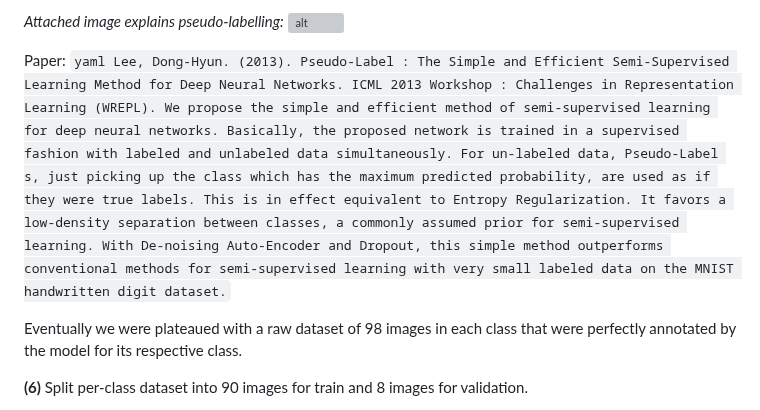
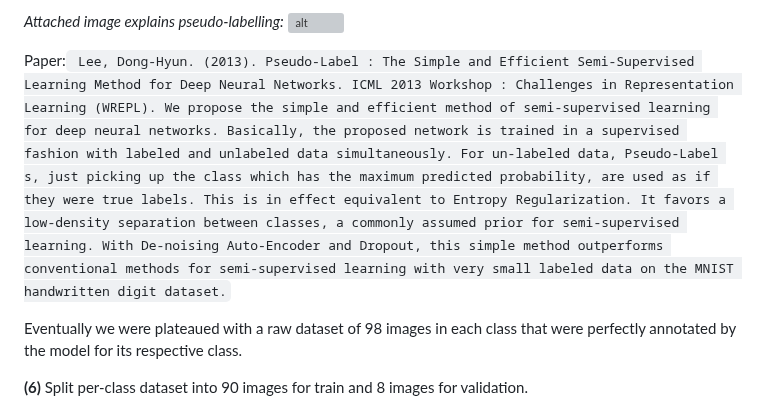
Before and after one commit to chong-yao/naic, a Markdown page: README.md, the part around the change. Drawn GitHub-style; grey boxes are pictures that could not be loaded.

````diff
--- a/README.md
+++ b/README.md
@@ -38,8 +38,8 @@ For each class, \
 *Attached image explains pseudo-labelling:*
 ![alt](https://github.com/henryocy/naic/blob/bfdda578c6950efe76dd8404664154a68988e6c5/pseudo-labelling.jpg)
 
-Paper:
-```yaml Lee, Dong-Hyun. (2013). Pseudo-Label : The Simple and Efficient Semi-Supervised Learning Method for Deep Neural Networks. ICML 2013 Workshop : Challenges in Representation Learning (WREPL). We propose the simple and efficient method of semi-supervised learning for deep neural networks. Basically, the proposed network is trained in a supervised fashion with labeled and unlabeled data simultaneously. For un-labeled data, Pseudo-Label s, just picking up the class which has the maximum predicted probability, are used as if they were true labels. This is in effect equivalent to Entropy Regularization. It favors a low-density separation between classes, a commonly assumed prior for semi-supervised learning. With De-noising Auto-Encoder and Dropout, this simple method outperforms conventional methods for semi-supervised learning with very small labeled data on the MNIST handwritten digit dataset.```
+Paper:```
+Lee, Dong-Hyun. (2013). Pseudo-Label : The Simple and Efficient Semi-Supervised Learning Method for Deep Neural Networks. ICML 2013 Workshop : Challenges in Representation Learning (WREPL). We propose the simple and efficient method of semi-supervised learning for deep neural networks. Basically, the proposed network is trained in a supervised fashion with labeled and unlabeled data simultaneously. For un-labeled data, Pseudo-Label s, just picking up the class which has the maximum predicted probability, are used as if they were true labels. This is in effect equivalent to Entropy Regularization. It favors a low-density separation between classes, a commonly assumed prior for semi-supervised learning. With De-noising Auto-Encoder and Dropout, this simple method outperforms conventional methods for semi-supervised learning with very small labeled data on the MNIST handwritten digit dataset.```
 
 Eventually we were plateaued with a raw dataset of 98 images in each class that were perfectly annotated by the model for its respective class.
 
````
